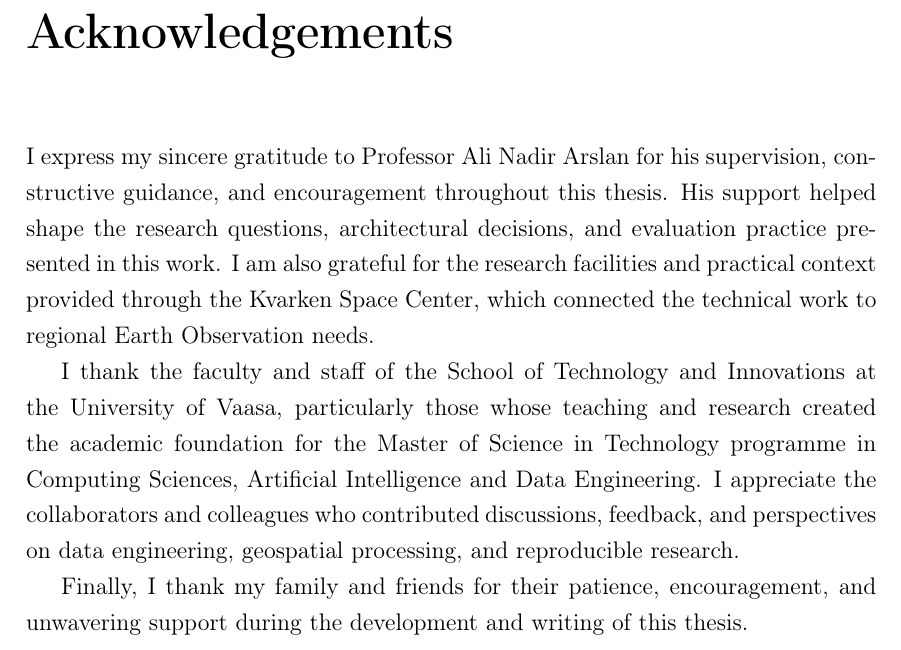
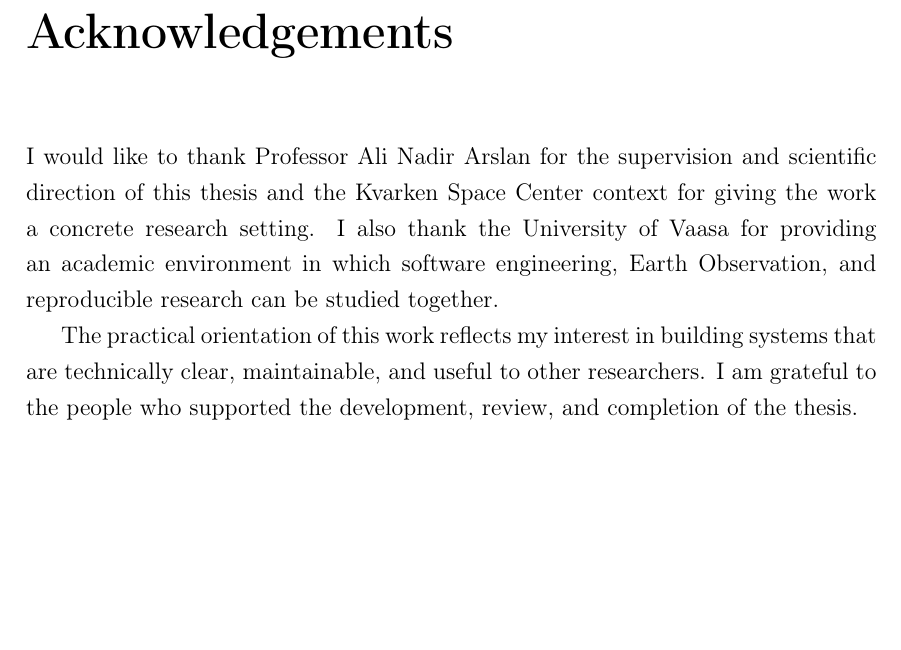
Before and after one commit to mhe931/kvarken, a LaTeX thesis (thesis/main.tex, which reads thesis/chapters/00_acknowledgements.tex): part of page 7 of 43, cut so that both start at the same text, the shorter picture padded with empty space. Compiled offline with pdfLaTeX.

Commit message:
thesis: align acknowledgements with final candidate

```diff
--- a/thesis/chapters/00_acknowledgements.tex
+++ b/thesis/chapters/00_acknowledgements.tex
@@ -1,17 +1,7 @@
 \chapter*{Acknowledgements}
+
 \addcontentsline{toc}{chapter}{Acknowledgements}
 
-I express my sincere gratitude to Professor Ali Nadir Arslan for his supervision, constructive
-guidance, and encouragement throughout this thesis. His support helped shape the research
-questions, architectural decisions, and evaluation practice presented in this work. I am also
-grateful for the research facilities and practical context provided through the Kvarken Space
-Center, which connected the technical work to regional Earth Observation needs.
+I would like to thank Professor Ali Nadir Arslan for the supervision and scientific direction of this thesis and the Kvarken Space Center context for giving the work a concrete research setting. I also thank the University of Vaasa for providing an academic environment in which software engineering, Earth Observation, and reproducible research can be studied together.
 
-I thank the faculty and staff of the School of Technology and Innovations at the University of
-Vaasa, particularly those whose teaching and research created the academic foundation for the
-Master of Science in Technology programme in Computing Sciences, Artificial Intelligence and Data
-Engineering. I appreciate the collaborators and colleagues who contributed discussions, feedback,
-and perspectives on data engineering, geospatial processing, and reproducible research.
-
-Finally, I thank my family and friends for their patience, encouragement, and unwavering support
-during the development and writing of this thesis.
+The practical orientation of this work reflects my interest in building systems that are technically clear, maintainable, and useful to other researchers. I am grateful to the people who supported the development, review, and completion of the thesis.
```
